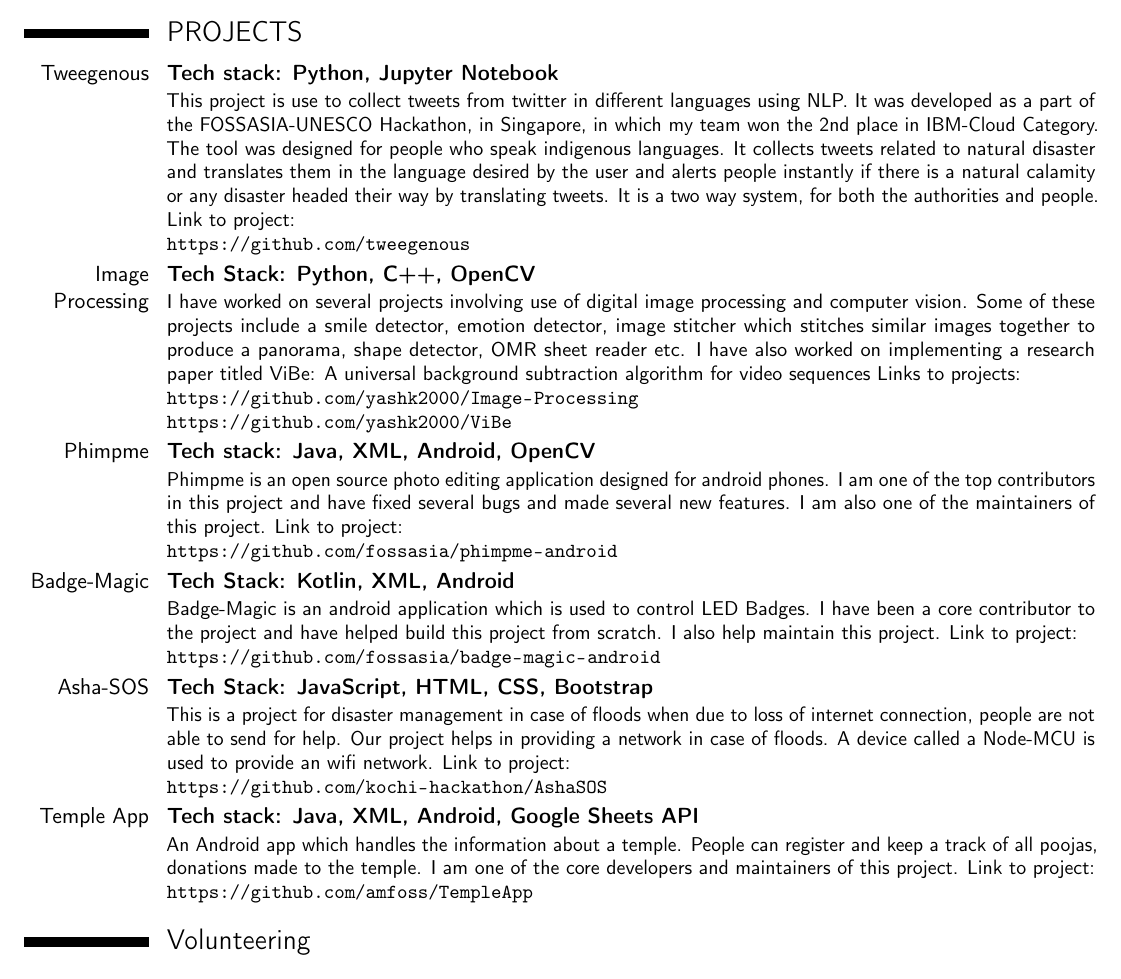
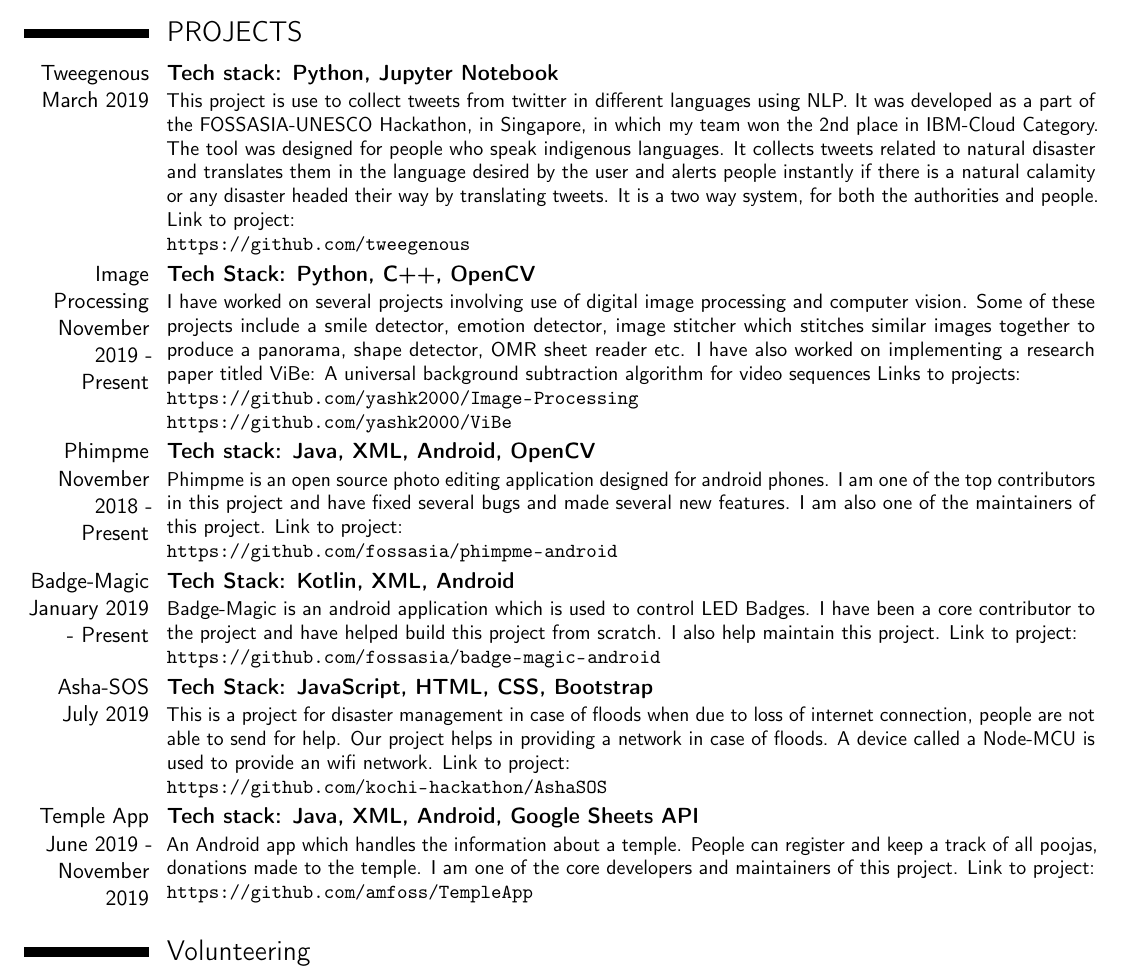
Before and after one commit to yashk2000/curriculum-vitae, a LaTeX CV (cv.tex): part of page 2 of 3, cut so that both start at the same text. Compiled offline with pdfLaTeX.

Commit message:
27-12-2019

```diff
--- a/cv.tex
+++ b/cv.tex
@@ -79,18 +79,18 @@
 \cvlistitem{Finished among the \textbf{top 3 participants in Kharagpur Winter of Code(KWoC) 2019} which is an open source contributing competition.}
 
 \section{PROJECTS}
-\cventry{Tweegenous}{Tech stack: Python, Jupyter Notebook}{}{}{}
+\cventry{Tweegenous March 2019}{Tech stack: Python, Jupyter Notebook}{}{}{}
 {This project is use to collect tweets from twitter in different languages using NLP. It was developed as a part of the FOSSASIA-UNESCO Hackathon, in Singapore, in which my team won the 2nd place in IBM-Cloud Category. The tool was designed for people who speak indigenous languages. It collects tweets related to natural disaster and translates them in the language desired by the user and alerts people instantly if there is a natural calamity or any disaster headed their way by translating tweets. It is a two way system, for both the authorities and people.  Link to project:{\newline}
 \url{https://github.com/tweegenous}}{}
-\cventry{Image Processing}{Tech Stack: Python, C++, OpenCV}{}{}{}
+\cventry{Image Processing November 2019 - Present}{Tech Stack: Python, C++, OpenCV}{}{}{}
 {I have worked on several projects involving use of digital image processing and computer vision. Some of these projects include a smile detector, emotion detector, image stitcher which stitches similar images together to produce a panorama, shape detector, OMR sheet reader etc. I have also worked on implementing a research paper titled ViBe: A universal background subtraction algorithm for video sequences Links to projects:{\newline} \url{https://github.com/yashk2000/Image-Processing} {\newline} \url{https://github.com/yashk2000/ViBe}}{}  % arguments 3 to 6 can be left empty
-\cventry{Phimpme}{Tech stack: Java, XML, Android, OpenCV}{}{}{}
+\cventry{Phimpme November 2018 - Present}{Tech stack: Java, XML, Android, OpenCV}{}{}{}
 {Phimpme is an open source photo editing application designed for android phones. I am one of the top contributors in this project and have fixed several bugs and made several new features. I am also one of the maintainers of this project. Link to project:{\newline} \url{https://github.com/fossasia/phimpme-android}}{}  % arguments 3 to 6 can be left empty
-\cventry{Badge-Magic}{Tech Stack: Kotlin, XML, Android}{}{}{}
+\cventry{Badge-Magic January 2019 - Present}{Tech Stack: Kotlin, XML, Android}{}{}{}
 {Badge-Magic is an android application which is used to control LED Badges. I have been a core contributor to the project and have helped build this project from scratch. I also help maintain this project. Link to project:{\newline} \url{https://github.com/fossasia/badge-magic-android}}{}  % arguments 3 to 6 can be left empty
-\cventry{Asha-SOS}{Tech Stack: JavaScript, HTML, CSS, Bootstrap}{}{}{}
+\cventry{Asha-SOS July 2019}{Tech Stack: JavaScript, HTML, CSS, Bootstrap}{}{}{}
 {This is a project for disaster management in case of floods when due to loss of internet connection, people are not able to send for help. Our project helps in providing a network in case of floods. A device called a Node-MCU is used to provide an wifi network. Link to project:{\newline} \url{https://github.com/kochi-hackathon/AshaSOS}}{}  % arguments 3 to 6 can be left empty
-\cventry{Temple App}{Tech stack: Java, XML, Android, Google Sheets API}{}{}{}
+\cventry{Temple App June 2019 - November 2019}{Tech stack: Java, XML, Android, Google Sheets API}{}{}{}
 {An Android app which handles the information about a temple. People can register and keep a track of all poojas, donations made to the temple. I am one of the core developers and maintainers of this project. Link to project:{\newline} \url{https://github.com/amfoss/TempleApp}}{}  % arguments 3 to 6 can be left empty
 
 \section{Volunteering}
```
